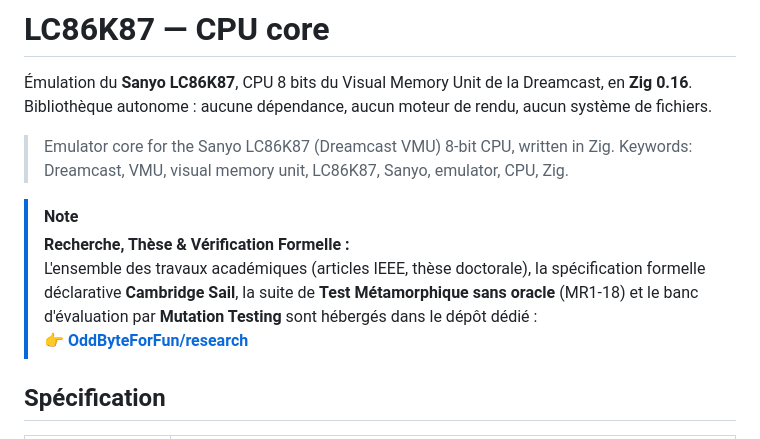
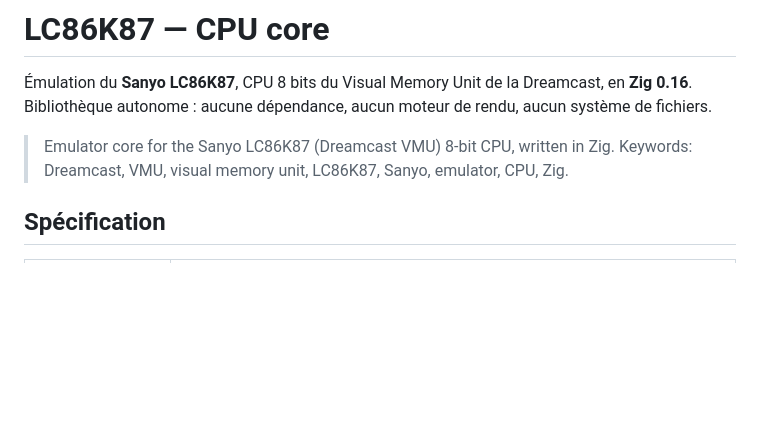
Before and after one commit to OddByteForFun/LC86K87, a Markdown page: README.md, the part around the change. GitHub-like rendering; blank space fills up the shorter version.

Commit message:
Remove academic research note from README
Removed note about academic works and research repository.

```diff
--- a/README.md
+++ b/README.md
@@ -6,11 +6,6 @@ aucun système de fichiers.
 
 > Emulator core for the Sanyo LC86K87 (Dreamcast VMU) 8-bit CPU, written in Zig.
 > Keywords: Dreamcast, VMU, visual memory unit, LC86K87, Sanyo, emulator, CPU, Zig.
-
-> [!NOTE]
-> **Recherche, Thèse & Vérification Formelle :**
-> L'ensemble des travaux académiques (articles IEEE, thèse doctorale), la spécification formelle déclarative **Cambridge Sail**, la suite de **Test Métamorphique sans oracle** (MR1-18) et le banc d'évaluation par **Mutation Testing** sont hébergés dans le dépôt dédié :
-> 👉 [**OddByteForFun/research**](https://github.com/OddByteForFun/research)
 
 ## Spécification
 
```
